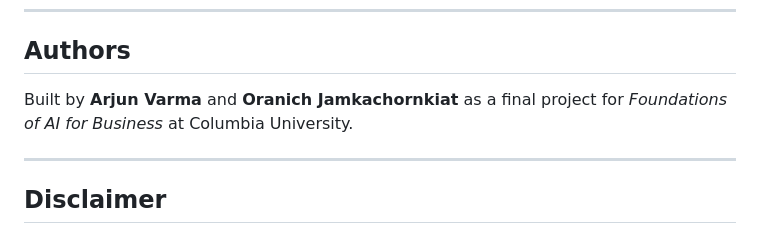
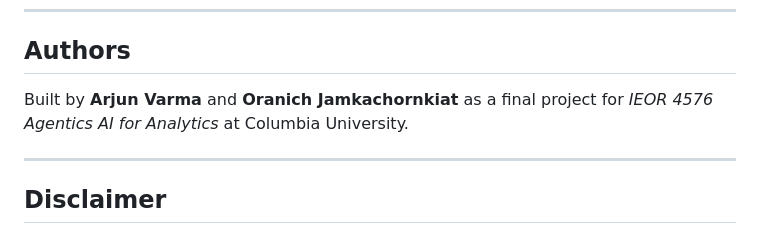
Before and after one commit to Agentic-AI-Project-Columbia/claimready, a Markdown page: README.md, the part around the change. Drawn GitHub-style.

Commit message:
Update course attribution

```diff
--- a/README.md
+++ b/README.md
@@ -288,7 +288,7 @@ This builds both Docker images, deploys the backend (2 CPU, 2 GiB, 600s timeout)
 
 ## Authors
 
-Built by **Arjun Varma** and **Oranich Jamkachornkiat** as a final project for *Foundations of AI for Business* at Columbia University.
+Built by **Arjun Varma** and **Oranich Jamkachornkiat** as a final project for *IEOR 4576 Agentics AI for Analytics* at Columbia University.
 
 ---
 
```
